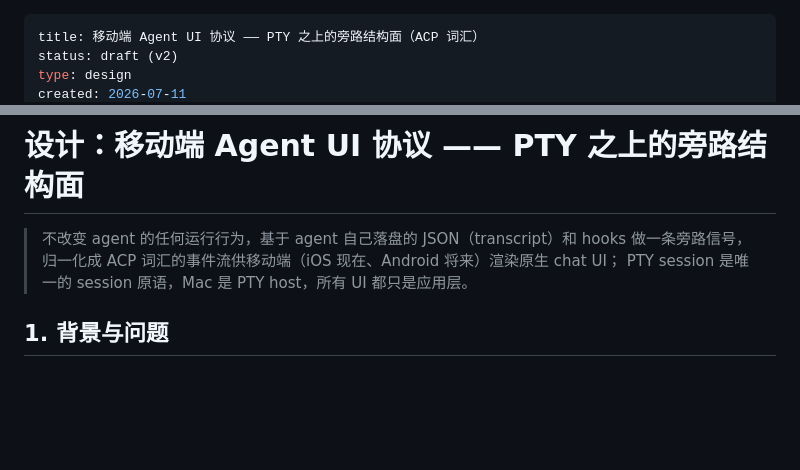
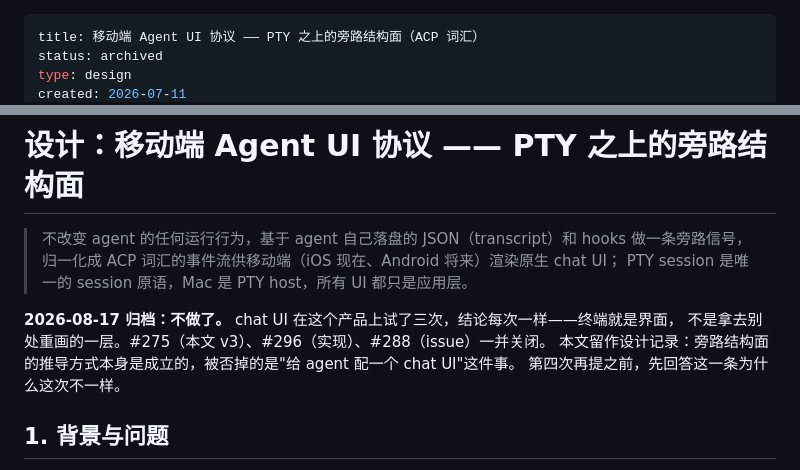
Before and after one commit to MichaelC001/termio, a Markdown page: docs/design/20260711-mobile-agent-ui-protocol.md, 2 parts joined by grey strips. Drawn GitHub-style; blank space fills up the shorter version.

Commit message:
docs(design): archive the mobile agent UI protocol
The chat UI has now been tried three times and reached the same answer
each time. Closing #275, #296 and #288 leaves the reasoning nowhere a
fourth attempt would look, so it goes in the doc the attempt starts from.

```diff
--- a/docs/design/20260711-mobile-agent-ui-protocol.md
+++ b/docs/design/20260711-mobile-agent-ui-protocol.md
@@ -1,5 +1,5 @@
 ---
 title: 移动端 Agent UI 协议 —— PTY 之上的旁路结构面（ACP 词汇）
-status: draft (v2)
+status: archived
 type: design
 created: 2026-07-11
@@ -16,6 +16,11 @@ related:
 > 不改变 agent 的任何运行行为，基于 agent 自己落盘的 JSON（transcript）和 hooks 做一条旁路信号，
 > 归一化成 ACP 词汇的事件流供移动端（iOS 现在、Android 将来）渲染原生 chat UI；
 > PTY session 是唯一的 session 原语，Mac 是 PTY host，所有 UI 都只是应用层。
+
+**2026-08-17 归档：不做了。** chat UI 在这个产品上试了三次，结论每次一样——终端就是界面，
+不是拿去别处重画的一层。#275（本文 v3）、#296（实现）、#288（issue）一并关闭。
+本文留作设计记录：旁路结构面的推导方式本身是成立的，被否掉的是"给 agent 配一个 chat UI"这件事。
+第四次再提之前，先回答这一条为什么这次不一样。
 
 ## 1. 背景与问题
 
```
Also changed, not shown: other parts of docs/design/20260711-mobile-agent-ui-protocol.md (+1 -1 lines), docs/README.md (+1 -1 lines).
